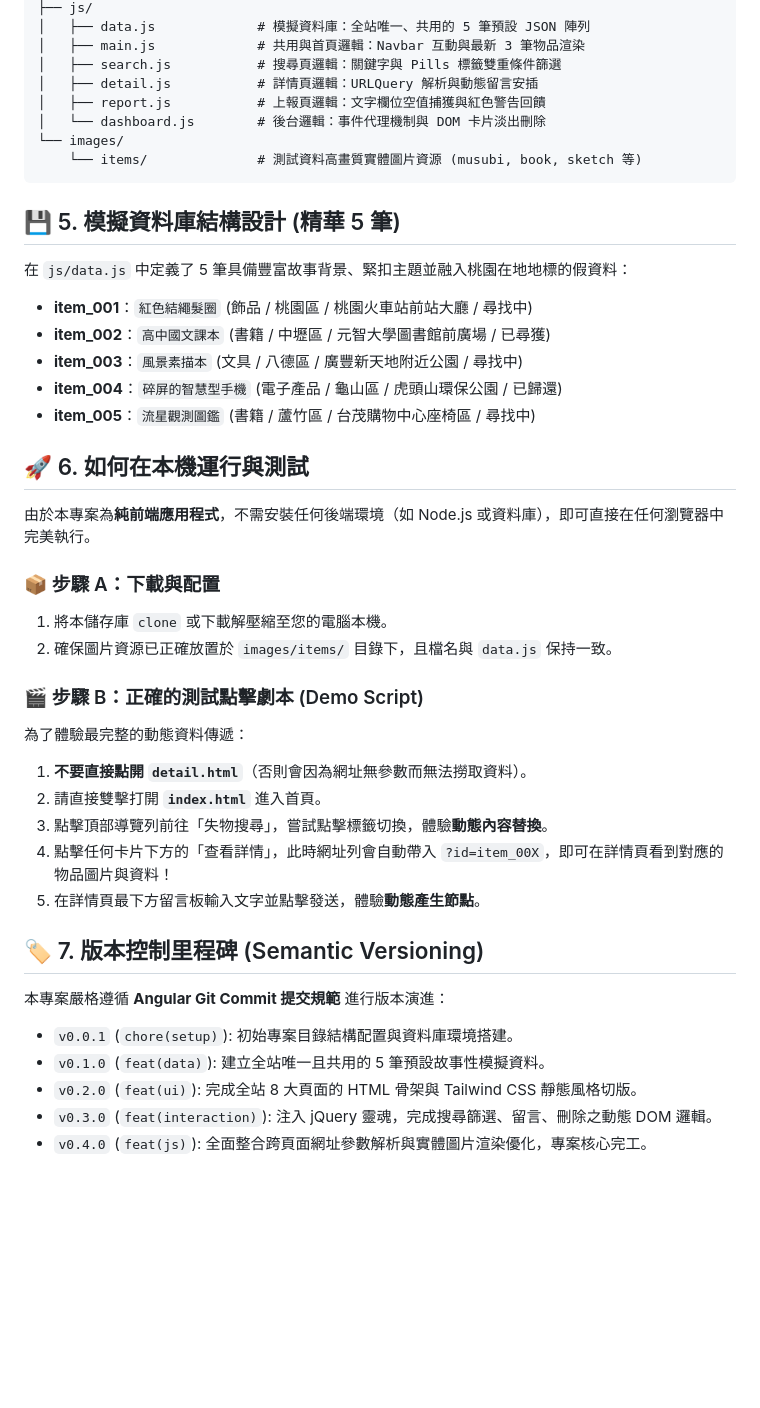
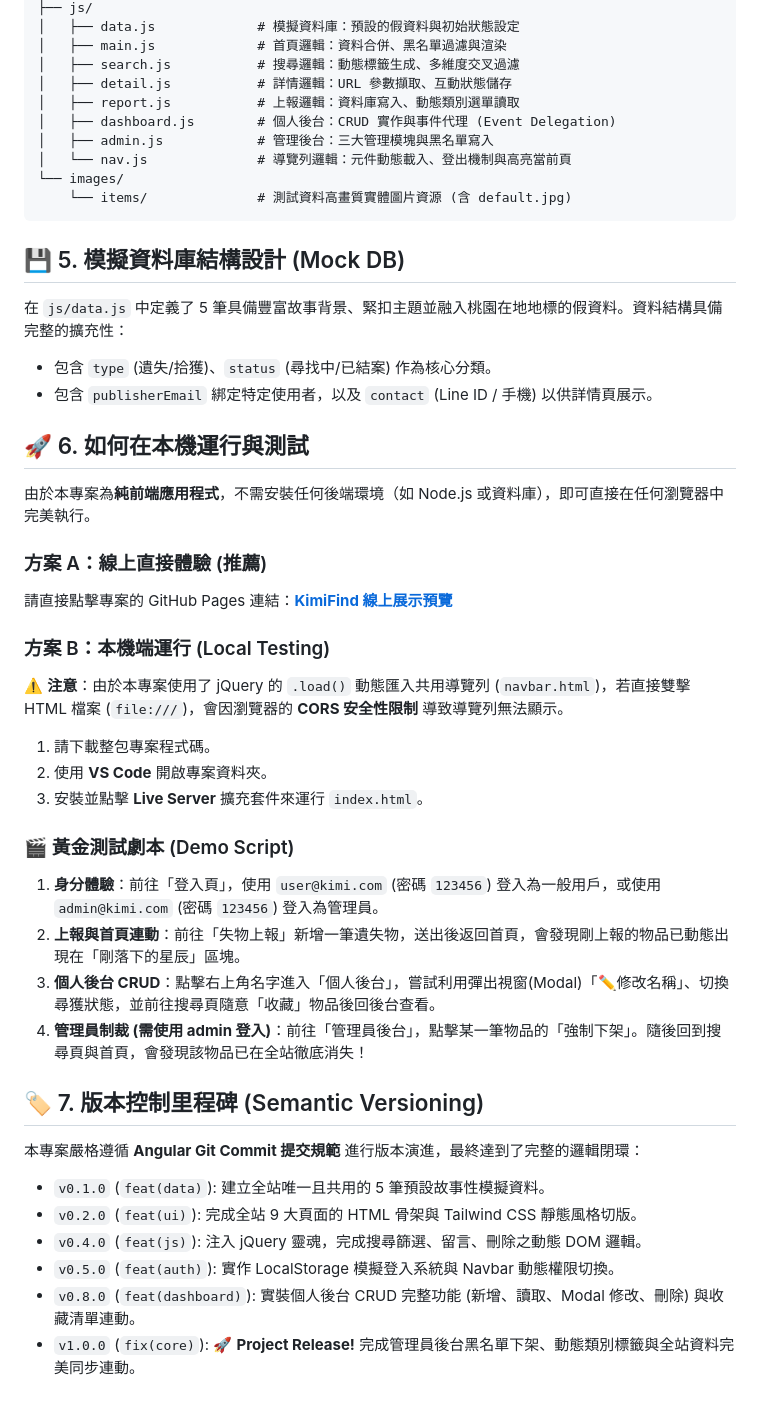
Before and after one commit to Ventus316/KimiFind, a Markdown page: README.md, the part around one of its changes. Rendered like a GitHub page; blank space fills up the shorter version.

Commit message:
docs(readme): rewrite documentation to reflect v1.0.0 architecture and add live demo link v1.0.1

````diff
--- a/README.md
+++ b/README.md
@@ -66,49 +67,53 @@ KimiFind/
 ├── js/
-│   ├── data.js             # 模擬資料庫：全站唯一、共用的 5 筆預設 JSON 陣列
-│   ├── main.js             # 共用與首頁邏輯：Navbar 互動與最新 3 筆物品渲染
-│   ├── search.js           # 搜尋頁邏輯：關鍵字與 Pills 標籤雙重條件篩選
-│   ├── detail.js           # 詳情頁邏輯：URLQuery 解析與動態留言安插
-│   ├── report.js           # 上報頁邏輯：文字欄位空值捕獲與紅色警告回饋
-│   └── dashboard.js        # 後台邏輯：事件代理機制與 DOM 卡片淡出刪除
+│   ├── data.js             # 模擬資料庫：預設的假資料與初始狀態設定
+│   ├── main.js             # 首頁邏輯：資料合併、黑名單過濾與渲染
+│   ├── search.js           # 搜尋邏輯：動態標籤生成、多維度交叉過濾
+│   ├── detail.js           # 詳情邏輯：URL 參數擷取、互動狀態儲存
+│   ├── report.js           # 上報邏輯：資料庫寫入、動態類別選單讀取
+│   ├── dashboard.js        # 個人後台：CRUD 實作與事件代理 (Event Delegation)
+│   ├── admin.js            # 管理後台：三大管理模塊與黑名單寫入
+│   └── nav.js              # 導覽列邏輯：元件動態載入、登出機制與高亮當前頁
 └── images/
-    └── items/              # 測試資料高畫質實體圖片資源 (musubi, book, sketch 等)
+    └── items/              # 測試資料高畫質實體圖片資源 (含 default.jpg)
 ```
 
-## 💾 5. 模擬資料庫結構設計 (精華 5 筆)
+## 💾 5. 模擬資料庫結構設計 (Mock DB)
 
-在 `js/data.js` 中定義了 5 筆具備豐富故事背景、緊扣主題並融入桃園在地地標的假資料：
+在 `js/data.js` 中定義了 5 筆具備豐富故事背景、緊扣主題並融入桃園在地地標的假資料。資料結構具備完整的擴充性：
 
-- **item_001**：`紅色結繩髮圈` (飾品 / 桃園區 / 桃園火車站前站大廳 / 尋找中)
-- **item_002**：`高中國文課本` (書籍 / 中壢區 / 元智大學圖書館前廣場 / 已尋獲)
-- **item_003**：`風景素描本` (文具 / 八德區 / 廣豐新天地附近公園 / 尋找中)
-- **item_004**：`碎屏的智慧型手機` (電子產品 / 龜山區 / 虎頭山環保公園 / 已歸還)
-- **item_005**：`流星觀測圖鑑` (書籍 / 蘆竹區 / 台茂購物中心座椅區 / 尋找中)
+- 包含 `type` (遺失/拾獲)、`status` (尋找中/已結案) 作為核心分類。
+- 包含 `publisherEmail` 綁定特定使用者，以及 `contact` (Line ID / 手機) 以供詳情頁展示。
 
 ## 🚀 6. 如何在本機運行與測試
 
 由於本專案為**純前端應用程式**，不需安裝任何後端環境（如 Node.js 或資料庫），即可直接在任何瀏覽器中完美執行。
 
-### 📦 步驟 A：下載與配置
+### 方案 A：線上直接體驗 (推薦)
 
-1.  將本儲存庫 `clone` 或下載解壓縮至您的電腦本機。
-2.  確保圖片資源已正確放置於 `images/items/` 目錄下，且檔名與 `data.js` 保持一致。
+請直接點擊專案的 GitHub Pages 連結：**[KimiFind 線上展示預覽](https://ventus316.github.io/KimiFind/)**
 
-### 🎬 步驟 B：正確的測試點擊劇本 (Demo Script)
+### 方案 B：本機端運行 (Local Testing)
 
-為了體驗最完整的動態資料傳遞：
+⚠️ **注意**：由於本專案使用了 jQuery 的 `.load()` 動態匯入共用導覽列 (`navbar.html`)，若直接雙擊 HTML 檔案 (`file:///`)，會因瀏覽器的 **CORS 安全性限制** 導致導覽列無法顯示。
 
-1.  **不要直接點開 `detail.html`**（否則會因為網址無參數而無法撈取資料）。
-2.  請直接雙擊打開 **`index.html`** 進入首頁。
-3.  點擊頂部導覽列前往「失物搜尋」，嘗試點擊標籤切換，體驗**動態內容替換**。
-4.  點擊任何卡片下方的「查看詳情」，此時網址列會自動帶入 `?id=item_00X`，即可在詳情頁看到對應的物品圖片與資料！
-5.  在詳情頁最下方留言板輸入文字並點擊發送，體驗**動態產生節點**。
+1.  請下載整包專案程式碼。
+2.  使用 **VS Code** 開啟專案資料夾。
+3.  安裝並點擊 **Live Server** 擴充套件來運行 `index.html`。
+
+### 🎬 黃金測試劇本 (Demo Script)
+
+1.  **身分體驗**：前往「登入頁」，使用 `user@kimi.com` (密碼 `123456`) 登入為一般用戶，或使用 `admin@kimi.com` (密碼 `123456`) 登入為管理員。
+2.  **上報與首頁連動**：前往「失物上報」新增一筆遺失物，送出後返回首頁，會發現剛上報的物品已動態出現在「剛落下的星辰」區塊。
+3.  **個人後台 CRUD**：點擊右上角名字進入「個人後台」，嘗試利用彈出視窗(Modal)「✏️修改名稱」、切換尋獲狀態，並前往搜尋頁隨意「收藏」物品後回後台查看。
+4.  **管理員制裁 (需使用 admin 登入)**：前往「管理員後台」，點擊某一筆物品的「強制下架」。隨後回到搜尋頁與首頁，會發現該物品已在全站徹底消失！
 
 ## 🏷️ 7. 版本控制里程碑 (Semantic Versioning)
 
-本專案嚴格遵循 **Angular Git Commit 提交規範** 進行版本演進：
+本專案嚴格遵循 **Angular Git Commit 提交規範** 進行版本演進，最終達到了完整的邏輯閉環：
 
-- `v0.0.1` (`chore(setup)`): 初始專案目錄結構配置與資料庫環境搭建。
 - `v0.1.0` (`feat(data)`): 建立全站唯一且共用的 5 筆預設故事性模擬資料。
-- `v0.2.0` (`feat(ui)`): 完成全站 8 大頁面的 HTML 骨架與 Tailwind CSS 靜態風格切版。
-- `v0.3.0` (`feat(interaction)`): 注入 jQuery 靈魂，完成搜尋篩選、留言、刪除之動態 DOM 邏輯。
-- `v0.4.0` (`feat(js)`): 全面整合跨頁面網址參數解析與實體圖片渲染優化，專案核心完工。
+- `v0.2.0` (`feat(ui)`): 完成全站 9 大頁面的 HTML 骨架與 Tailwind CSS 靜態風格切版。
+- `v0.4.0` (`feat(js)`): 注入 jQuery 靈魂，完成搜尋篩選、留言、刪除之動態 DOM 邏輯。
+- `v0.5.0` (`feat(auth)`): 實作 LocalStorage 模擬登入系統與 Navbar 動態權限切換。
+- `v0.8.0` (`feat(dashboard)`): 實裝個人後台 CRUD 完整功能 (新增、讀取、Modal 修改、刪除) 與收藏清單連動。
+- `v1.0.0` (`fix(core)`): 🚀 **Project Release!** 完成管理員後台黑名單下架、動態類別標籤與全站資料完美同步連動。
````
Also changed, not shown: other parts of README.md (+32 -31 lines).
